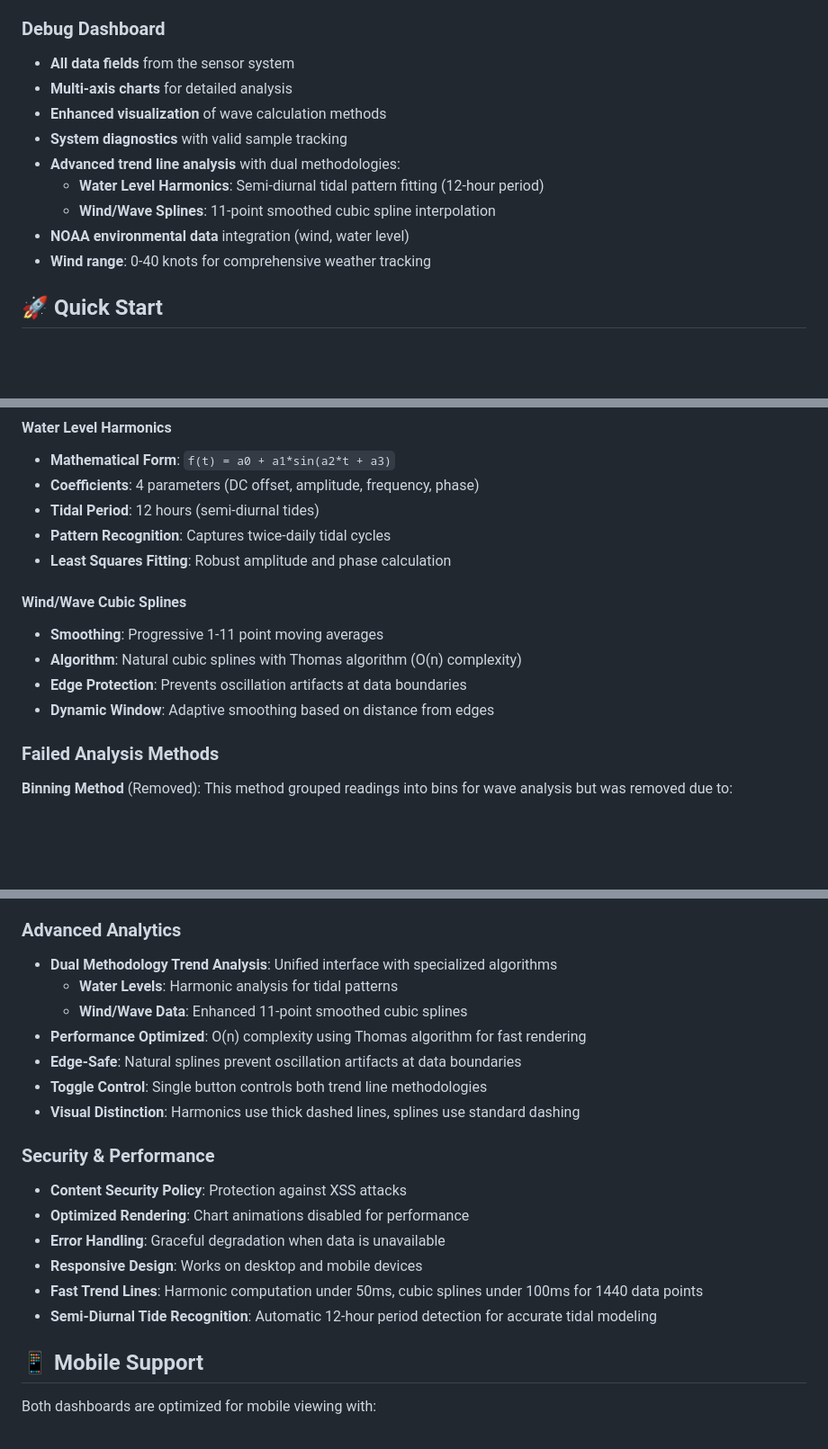
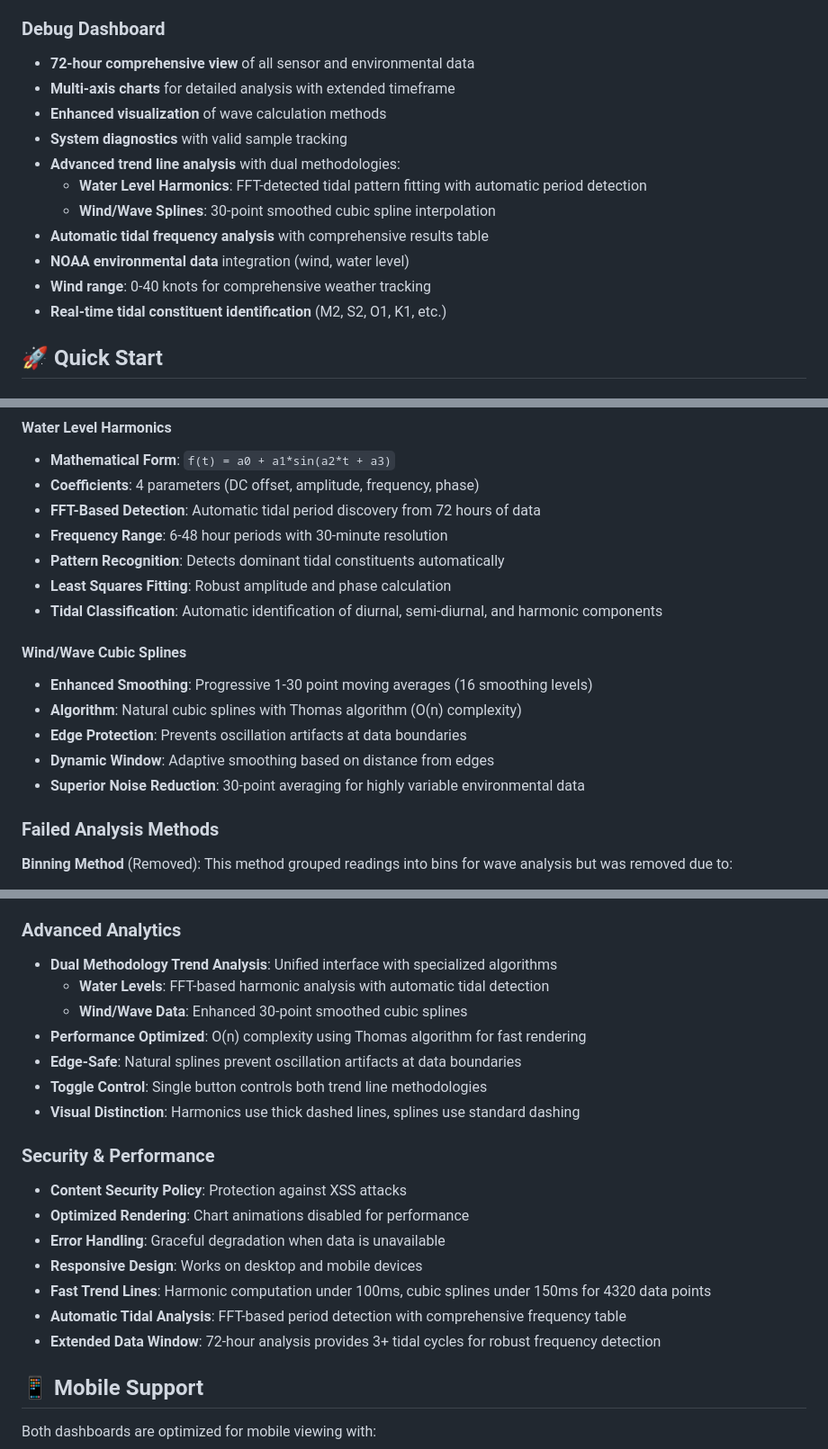
Before and after one commit to michaelwjones/Tide-Monitor, a Markdown page: README.md, 3 parts joined by grey strips. Shown at 90% size. Drawn GitHub-style; blank space fills up the shorter version.

```diff
--- a/README.md
+++ b/README.md
@@ -44,15 +44,17 @@ Ultrasonic Sensor → Particle Boron → Particle Cloud → Firebase → Web Das
 - **Mobile responsive** design
 
 ### Debug Dashboard
-- **All data fields** from the sensor system
-- **Multi-axis charts** for detailed analysis
+- **72-hour comprehensive view** of all sensor and environmental data
+- **Multi-axis charts** for detailed analysis with extended timeframe
 - **Enhanced visualization** of wave calculation methods
 - **System diagnostics** with valid sample tracking
 - **Advanced trend line analysis** with dual methodologies:
-  - **Water Level Harmonics**: Semi-diurnal tidal pattern fitting (12-hour period)
-  - **Wind/Wave Splines**: 11-point smoothed cubic spline interpolation
+  - **Water Level Harmonics**: FFT-detected tidal pattern fitting with automatic period detection
+  - **Wind/Wave Splines**: 30-point smoothed cubic spline interpolation
+- **Automatic tidal frequency analysis** with comprehensive results table
 - **NOAA environmental data** integration (wind, water level)
 - **Wind range**: 0-40 knots for comprehensive weather tracking
+- **Real-time tidal constituent identification** (M2, S2, O1, K1, etc.)
 
 ## 🚀 Quick Start
 
@@ -114,15 +116,18 @@ The system collects readings every minute with the following data points:
 #### Water Level Harmonics
 - **Mathematical Form**: `f(t) = a0 + a1*sin(a2*t + a3)`
 - **Coefficients**: 4 parameters (DC offset, amplitude, frequency, phase)
-- **Tidal Period**: 12 hours (semi-diurnal tides)
-- **Pattern Recognition**: Captures twice-daily tidal cycles
+- **FFT-Based Detection**: Automatic tidal period discovery from 72 hours of data
+- **Frequency Range**: 6-48 hour periods with 30-minute resolution
+- **Pattern Recognition**: Detects dominant tidal constituents automatically
 - **Least Squares Fitting**: Robust amplitude and phase calculation
+- **Tidal Classification**: Automatic identification of diurnal, semi-diurnal, and harmonic components
 
 #### Wind/Wave Cubic Splines
-- **Smoothing**: Progressive 1-11 point moving averages
+- **Enhanced Smoothing**: Progressive 1-30 point moving averages (16 smoothing levels)
 - **Algorithm**: Natural cubic splines with Thomas algorithm (O(n) complexity)
 - **Edge Protection**: Prevents oscillation artifacts at data boundaries
 - **Dynamic Window**: Adaptive smoothing based on distance from edges
+- **Superior Noise Reduction**: 30-point averaging for highly variable environmental data
 
 ### Failed Analysis Methods
 **Binning Method** (Removed): This method grouped readings into bins for wave analysis but was removed due to:
@@ -138,8 +143,8 @@ The system collects readings every minute with the following data points:
 
 ### Advanced Analytics
 - **Dual Methodology Trend Analysis**: Unified interface with specialized algorithms
-  - **Water Levels**: Harmonic analysis for tidal patterns
-  - **Wind/Wave Data**: Enhanced 11-point smoothed cubic splines
+  - **Water Levels**: FFT-based harmonic analysis with automatic tidal detection
+  - **Wind/Wave Data**: Enhanced 30-point smoothed cubic splines
 - **Performance Optimized**: O(n) complexity using Thomas algorithm for fast rendering
 - **Edge-Safe**: Natural splines prevent oscillation artifacts at data boundaries
 - **Toggle Control**: Single button controls both trend line methodologies
@@ -150,8 +155,9 @@ The system collects readings every minute with the following data points:
 - **Optimized Rendering**: Chart animations disabled for performance
 - **Error Handling**: Graceful degradation when data is unavailable
 - **Responsive Design**: Works on desktop and mobile devices
-- **Fast Trend Lines**: Harmonic computation under 50ms, cubic splines under 100ms for 1440 data points
-- **Semi-Diurnal Tide Recognition**: Automatic 12-hour period detection for accurate tidal modeling
+- **Fast Trend Lines**: Harmonic computation under 100ms, cubic splines under 150ms for 4320 data points
+- **Automatic Tidal Analysis**: FFT-based period detection with comprehensive frequency table
+- **Extended Data Window**: 72-hour analysis provides 3+ tidal cycles for robust frequency detection
 
 ## 📱 Mobile Support
 
```
Also changed, not shown: other parts of README.md (+1 -1 lines), backend/firebase-functions/README.md (+13 -9 lines).
